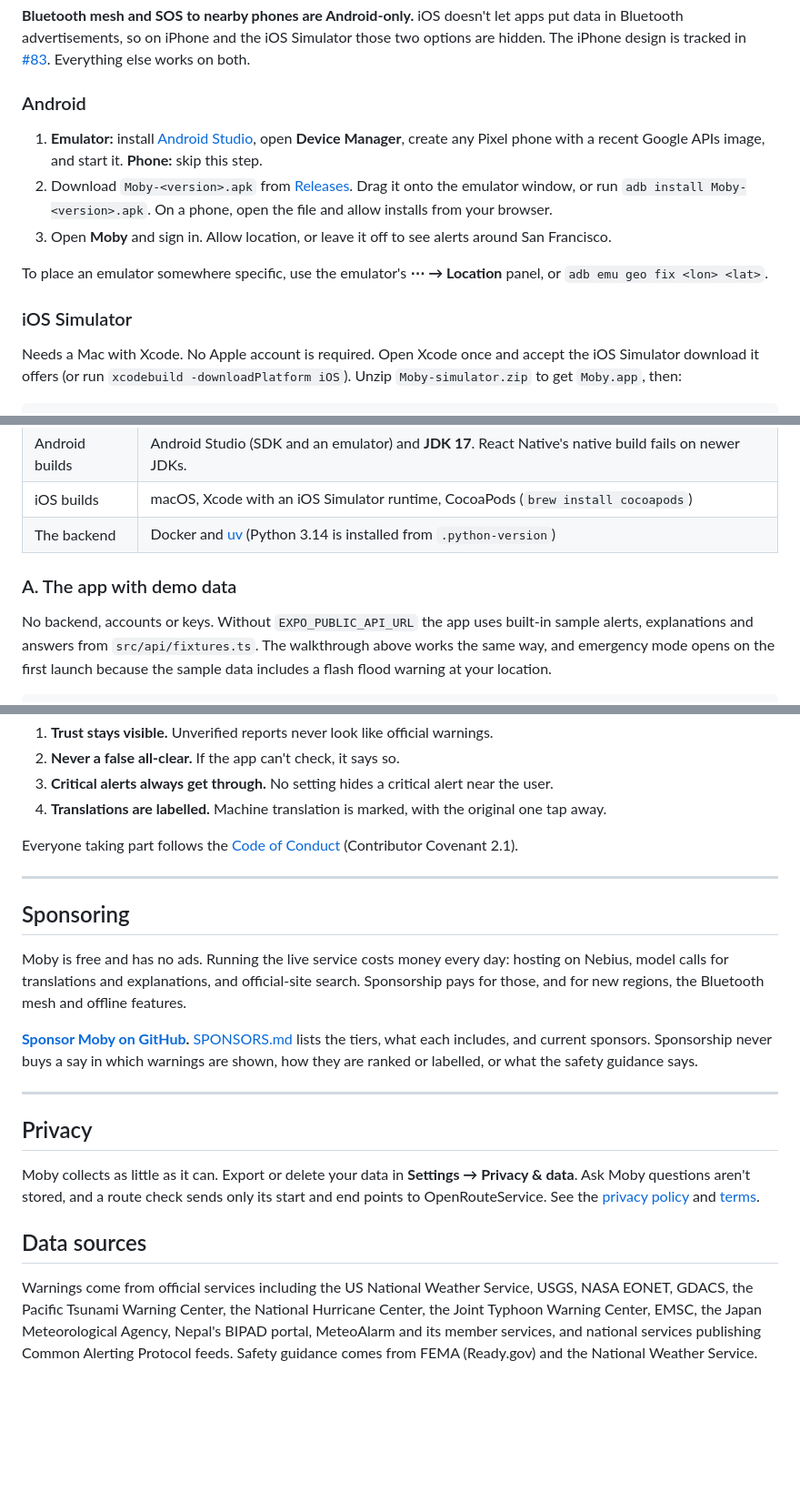
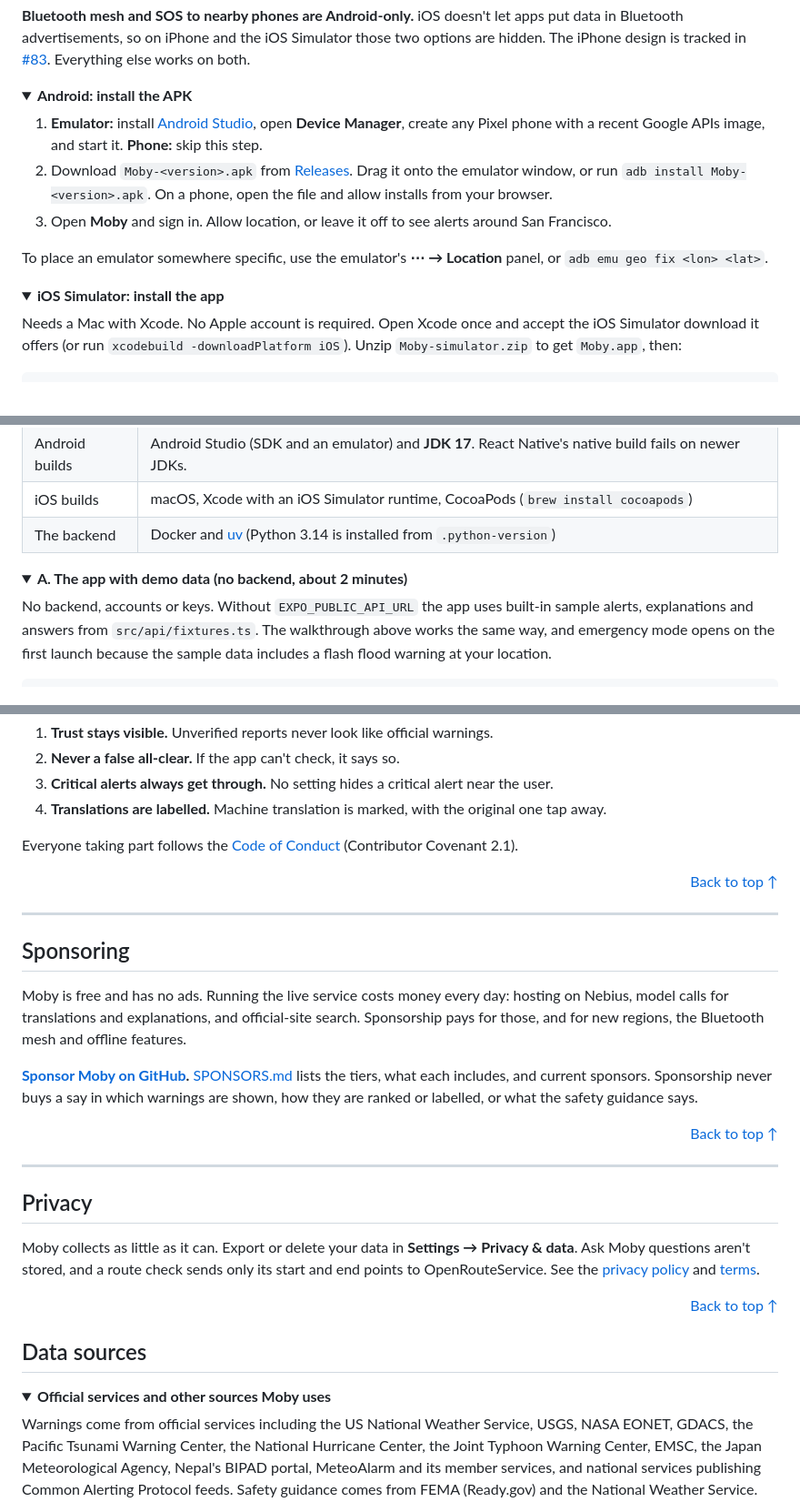
Before and after one commit to Xlient/Moby, a Markdown page: README.md, 3 parts joined by grey strips. Shown at 91% size. GitHub-like rendering; folded sections open; blank space fills up the shorter version.

Commit message:
README: back-to-top links and collapsible reference sections
Co-Authored-By: Claude Opus 5.5 <noreply@anthropic.com>

```diff
--- a/README.md
+++ b/README.md
@@ -51,7 +53,8 @@ explains them in plain words with NVIDIA Nemotron, and tells you what to do.
 advertisements, so on iPhone and the iOS Simulator those two options are hidden. The iPhone design is tracked
 in [#83](https://github.com/Xlient/Moby/issues/83). Everything else works on both.
 
-### Android
+<details>
+<summary><b>Android: install the APK</b></summary>
 
 1. **Emulator:** install [Android Studio](https://developer.android.com/studio), open **Device Manager**, create
    any Pixel phone with a recent Google APIs image, and start it. **Phone:** skip this step.
@@ -63,7 +66,10 @@ in [#83](https://github.com/Xlient/Moby/issues/83). Everything else works on bot
 To place an emulator somewhere specific, use the emulator's **⋯ → Location** panel, or
 `adb emu geo fix <lon> <lat>`.
 
-### iOS Simulator
+</details>
+
+<details>
+<summary><b>iOS Simulator: install the app</b></summary>
 
 Needs a Mac with Xcode. No Apple account is required. Open Xcode once and accept the iOS Simulator download
 it offers (or run `xcodebuild -downloadPlatform iOS`). Unzip `Moby-simulator.zip` to get `Moby.app`, then:
@@ -321,7 +352,10 @@ flowchart LR
 | iOS builds | macOS, Xcode with an iOS Simulator runtime, CocoaPods (`brew install cocoapods`) |
 | The backend | Docker and [uv](https://docs.astral.sh/uv/) (Python 3.14 is installed from `.python-version`) |
 
-### A. The app with demo data
+<a id="a-the-app-with-demo-data"></a>
+<a id="ios-from-source"></a>
+<details open>
+<summary><b>A. The app with demo data (no backend, about 2 minutes)</b></summary>
 
 No backend, accounts or keys. Without `EXPO_PUBLIC_API_URL` the app uses built-in sample alerts, explanations
 and answers from `src/api/fixtures.ts`. The walkthrough above works the same way, and emergency mode opens on
@@ -483,6 +528,8 @@ keeps these principles:
 
 Everyone taking part follows the [Code of Conduct](CODE_OF_CONDUCT.md) (Contributor Covenant 2.1).
 
+<p align="right"><a href="#top">Back to top ↑</a></p>
+
 ---
 
 ## Sponsoring
@@ -495,6 +542,8 @@ the Bluetooth mesh and offline features.
 what each includes, and current sponsors. Sponsorship never buys a say in which warnings are shown, how they
 are ranked or labelled, or what the safety guidance says.
 
+<p align="right"><a href="#top">Back to top ↑</a></p>
+
 ---
 
 ## Privacy
@@ -503,7 +552,12 @@ Moby collects as little as it can. Export or delete your data in **Settings →
 questions aren't stored, and a route check sends only its start and end points to OpenRouteService. See the
 [privacy policy](legal/privacy.md) and [terms](legal/terms.md).
 
+<p align="right"><a href="#top">Back to top ↑</a></p>
+
 ## Data sources
+
+<details>
+<summary><b>Official services and other sources Moby uses</b></summary>
 
 Warnings come from official services including the US National Weather Service, USGS, NASA EONET, GDACS, the
 Pacific Tsunami Warning Center, the National Hurricane Center, the Joint Typhoon Warning Center, EMSC, the Japan
```
Also changed, not shown: other parts of README.md (+50 -4 lines).
